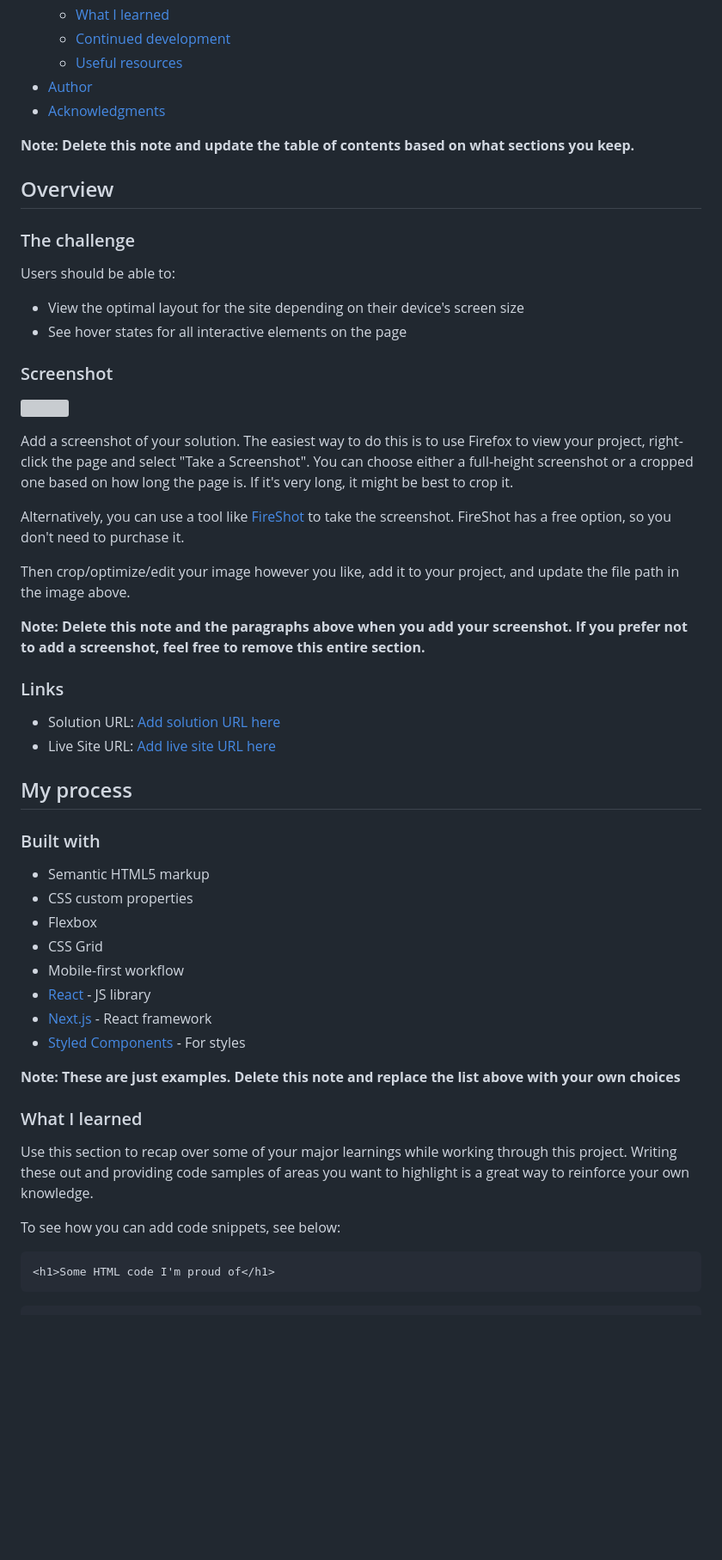
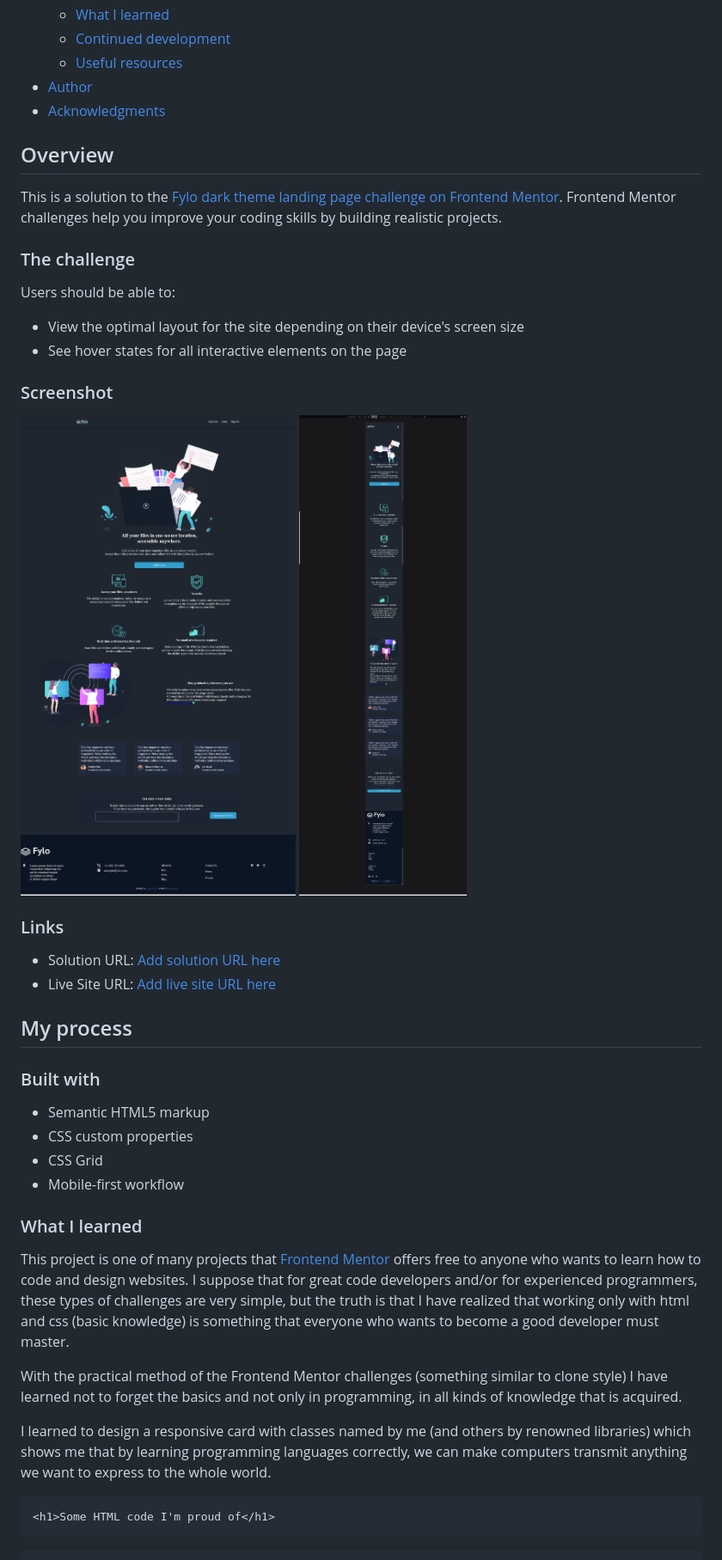
Before and after one commit to herby-afro/fylo, a Markdown page: README-template.md, the part around the change printed below. Shown: that part at 86% size. GitHub-like rendering; pictures changed too: images/screenshot-descktop.jpg (added), images/screenshot-mobil.jpg (added); blank space fills up the shorter version; grey boxes are pictures that could not be loaded.

Commit message:
modified:   README-template.md 	modified:   assets/css/style.css 	new file:   images/screenshot-descktop.jpg 	new file:   images/screenshot-mobil.jpg 	modified:   index.html

````diff
--- a/README-template.md
+++ b/README-template.md
@@ -16,10 +16,8 @@ This is a solution to the [Fylo dark theme landing page challenge on Frontend Me
 - [Author](#author)
 - [Acknowledgments](#acknowledgments)
 
-**Note: Delete this note and update the table of contents based on what sections you keep.**
-
 ## Overview
-
+This is a solution to the [Fylo dark theme landing page challenge on Frontend Mentor](https://www.frontendmentor.io/challenges/fylo-dark-theme-landing-page-5ca5f2d21e82137ec91a50fd). Frontend Mentor challenges help you improve your coding skills by building realistic projects.
 ### The challenge
 
 Users should be able to:
@@ -29,15 +27,8 @@ Users should be able to:
 
 ### Screenshot
 
-![](./screenshot.jpg)
-
-Add a screenshot of your solution. The easiest way to do this is to use Firefox to view your project, right-click the page and select "Take a Screenshot". You can choose either a full-height screenshot or a cropped one based on how long the page is. If it's very long, it might be best to crop it.
-
-Alternatively, you can use a tool like [FireShot](https://getfireshot.com/) to take the screenshot. FireShot has a free option, so you don't need to purchase it.
-
-Then crop/optimize/edit your image however you like, add it to your project, and update the file path in the image above.
-
-**Note: Delete this note and the paragraphs above when you add your screenshot. If you prefer not to add a screenshot, feel free to remove this entire section.**
+![Descktop screenshot](./images/screenshot-descktop.jpg)
+![Mobil screenshot](./images/screenshot-mobil.jpg)
 
 ### Links
 
@@ -50,20 +41,16 @@ Then crop/optimize/edit your image however you like, add it to your project, and
 
 - Semantic HTML5 markup
 - CSS custom properties
-- Flexbox
 - CSS Grid
 - Mobile-first workflow
-- [React](https://reactjs.org/) - JS library
-- [Next.js](https://nextjs.org/) - React framework
-- [Styled Components](https://styled-components.com/) - For styles
-
-**Note: These are just examples. Delete this note and replace the list above with your own choices**
 
 ### What I learned
 
-Use this section to recap over some of your major learnings while working through this project. Writing these out and providing code samples of areas you want to highlight is a great way to reinforce your own knowledge.
+This project is one of many projects that [Frontend Mentor](https://www.frontendmentor.io) offers free to anyone who wants to learn how to code and design websites. I suppose that for great code developers and/or for experienced programmers, these types of challenges are very simple, but the truth is that I have realized that working only with html and css (basic knowledge) is something that everyone who wants to become a good developer must master.
 
-To see how you can add code snippets, see below:
+With the practical method of the Frontend Mentor challenges (something similar to clone style) I have learned not to forget the basics and not only in programming, in all kinds of knowledge that is acquired.
+
+I learned to design a responsive card with classes named by me (and others by renowned libraries) which shows me that by learning programming languages correctly, we can make computers transmit anything we want to express to the whole world.
 
 ```html
 <h1>Some HTML code I'm proud of</h1>
````
Also changed, not shown: other parts of README-template.md (+12 -17 lines), 2 other files.
